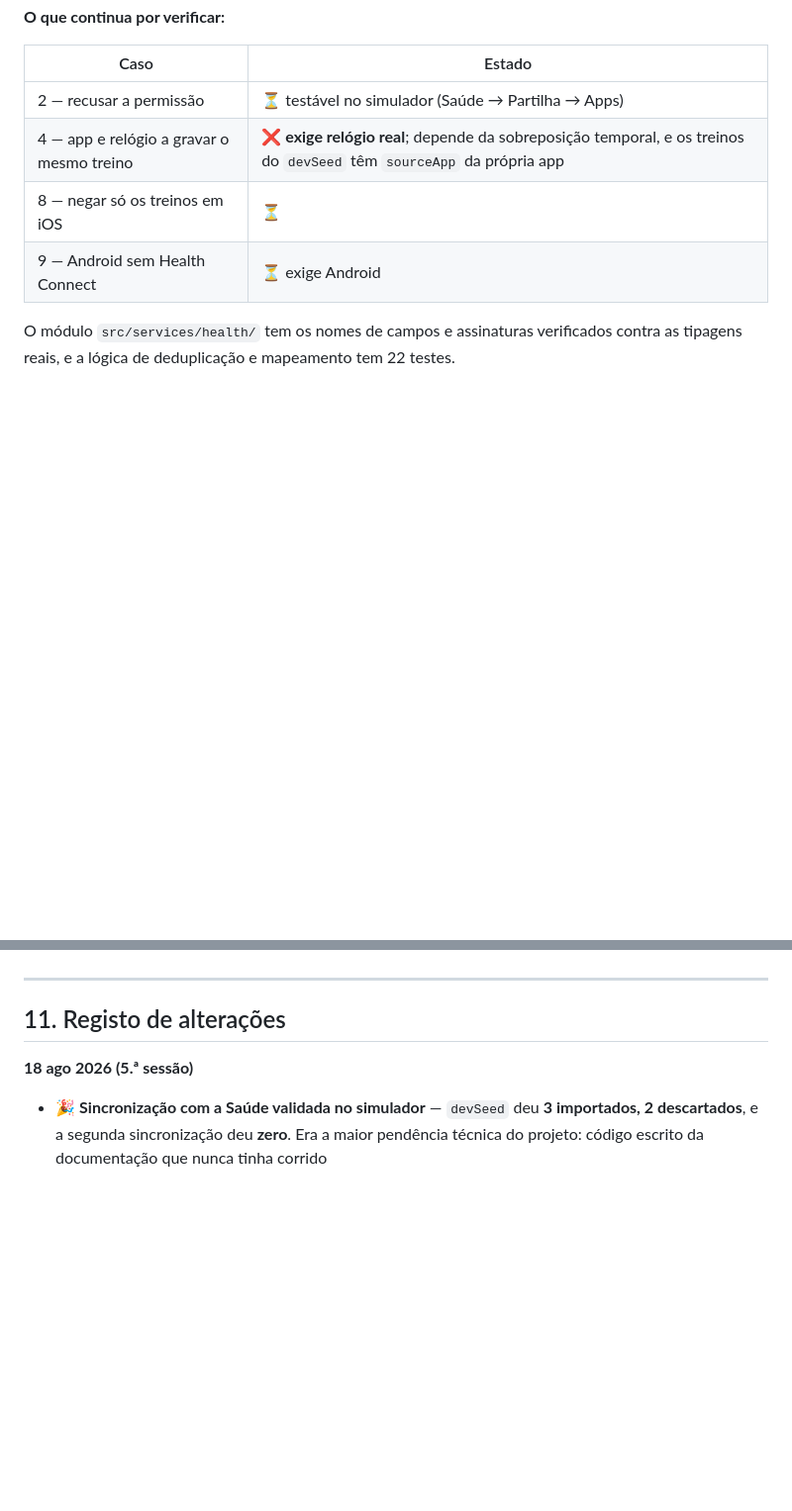
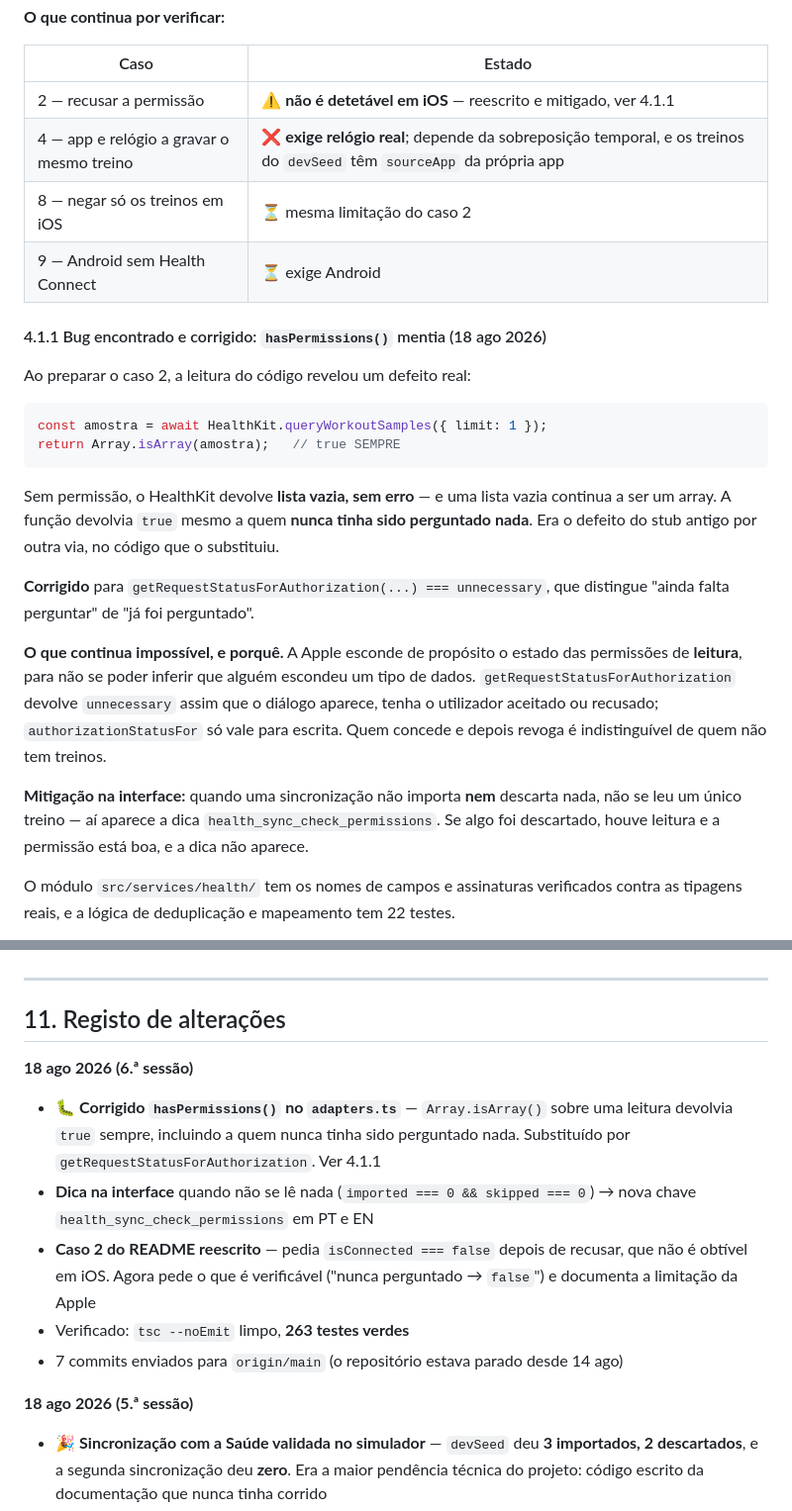
Before and after one commit to akcelgraca/cadence-club, a Markdown page: ESTADO_DO_PROJETO.md, 2 parts joined by grey strips. Shown at 99% size. GitHub-like rendering; blank space fills up the shorter version.

Commit message:
docs(health): rewrite the denied-permission test case
It asked for isConnected === false after a denial, which iOS cannot
deliver: read authorisation status is hidden by design. Ask for what is
verifiable and document the limitation.

````diff
--- a/ESTADO_DO_PROJETO.md
+++ b/ESTADO_DO_PROJETO.md
@@ -138,10 +138,27 @@ O caso 7 é o de maior consequência para o utilizador: prova que a marca de "j
 
 | Caso | Estado |
 |---|---|
-| 2 — recusar a permissão | ⏳ testável no simulador (Saúde → Partilha → Apps) |
+| 2 — recusar a permissão | ⚠️ **não é detetável em iOS** — reescrito e mitigado, ver 4.1.1 |
 | 4 — app e relógio a gravar o mesmo treino | ❌ **exige relógio real**; depende da sobreposição temporal, e os treinos do `devSeed` têm `sourceApp` da própria app |
-| 8 — negar só os treinos em iOS | ⏳ |
+| 8 — negar só os treinos em iOS | ⏳ mesma limitação do caso 2 |
 | 9 — Android sem Health Connect | ⏳ exige Android |
+
+#### 4.1.1 Bug encontrado e corrigido: `hasPermissions()` mentia (18 ago 2026)
+
+Ao preparar o caso 2, a leitura do código revelou um defeito real:
+
+```js
+const amostra = await HealthKit.queryWorkoutSamples({ limit: 1 });
+return Array.isArray(amostra);   // true SEMPRE
+```
+
+Sem permissão, o HealthKit devolve **lista vazia, sem erro** — e uma lista vazia continua a ser um array. A função devolvia `true` mesmo a quem **nunca tinha sido perguntado nada**. Era o defeito do stub antigo por outra via, no código que o substituiu.
+
+**Corrigido** para `getRequestStatusForAuthorization(...) === unnecessary`, que distingue "ainda falta perguntar" de "já foi perguntado".
+
+**O que continua impossível, e porquê.** A Apple esconde de propósito o estado das permissões de **leitura**, para não se poder inferir que alguém escondeu um tipo de dados. `getRequestStatusForAuthorization` devolve `unnecessary` assim que o diálogo aparece, tenha o utilizador aceitado ou recusado; `authorizationStatusFor` só vale para escrita. Quem concede e depois revoga é indistinguível de quem não tem treinos.
+
+**Mitigação na interface:** quando uma sincronização não importa **nem** descarta nada, não se leu um único treino — aí aparece a dica `health_sync_check_permissions`. Se algo foi descartado, houve leitura e a permissão está boa, e a dica não aparece.
 
 O módulo `src/services/health/` tem os nomes de campos e assinaturas verificados contra as tipagens reais, e a lógica de deduplicação e mapeamento tem 22 testes.
 
@@ -463,6 +480,13 @@ Não mexer no `iOS DeviceSupport` (6,3 GB): apagá-lo obriga o Xcode a re-prepar
 
 ## 11. Registo de alterações
 
+**18 ago 2026 (6.ª sessão)**
+- 🐛 **Corrigido `hasPermissions()` no `adapters.ts`** — `Array.isArray()` sobre uma leitura devolvia `true` sempre, incluindo a quem nunca tinha sido perguntado nada. Substituído por `getRequestStatusForAuthorization`. Ver 4.1.1
+- **Dica na interface** quando não se lê nada (`imported === 0 && skipped === 0`) → nova chave `health_sync_check_permissions` em PT e EN
+- **Caso 2 do README reescrito** — pedia `isConnected === false` depois de recusar, que não é obtível em iOS. Agora pede o que é verificável ("nunca perguntado → `false`") e documenta a limitação da Apple
+- Verificado: `tsc --noEmit` limpo, **263 testes verdes**
+- 7 commits enviados para `origin/main` (o repositório estava parado desde 14 ago)
+
 **18 ago 2026 (5.ª sessão)**
 - 🎉 **Sincronização com a Saúde validada no simulador** — `devSeed` deu **3 importados, 2 descartados**, e a segunda sincronização deu **zero**. Era a maior pendência técnica do projeto: código escrito da documentação que nunca tinha corrido
 - ✅ **Caso 7 (reinstalação) validado** — app desinstalada e reinstalada de raiz, com novo login e nova autorização do HealthKit: sincronizou **zero**. O estado vive no servidor; trocar de telemóvel não duplica o histórico. Fechados os casos 1, 3, 5, 6 e 7
````
Also changed, not shown: 1 other file.
